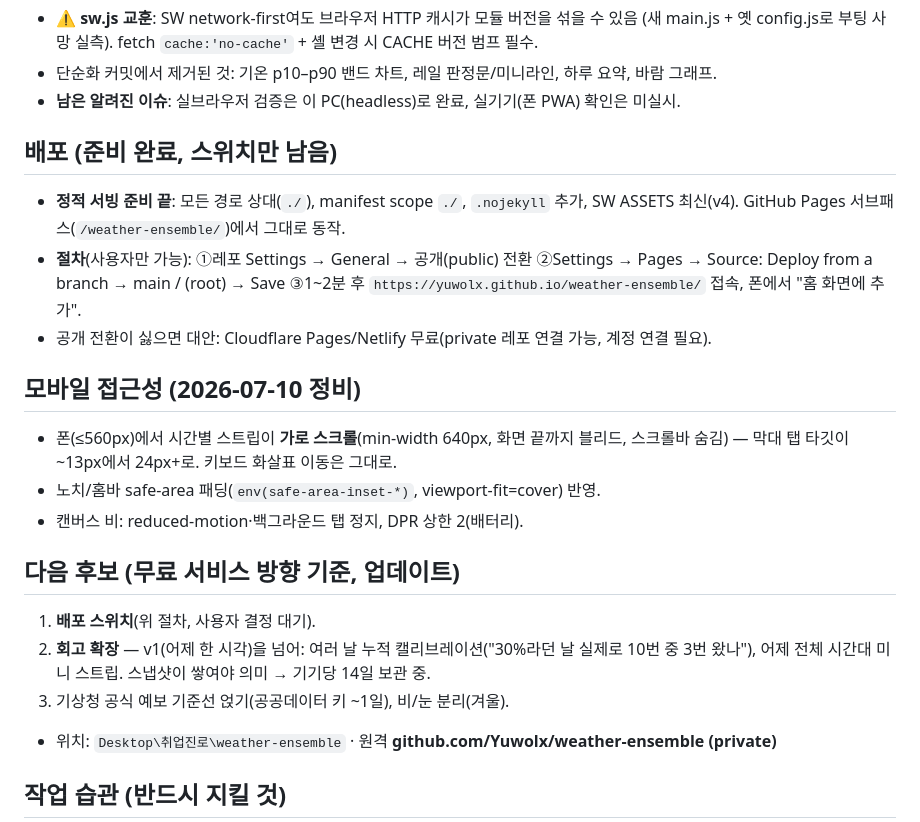
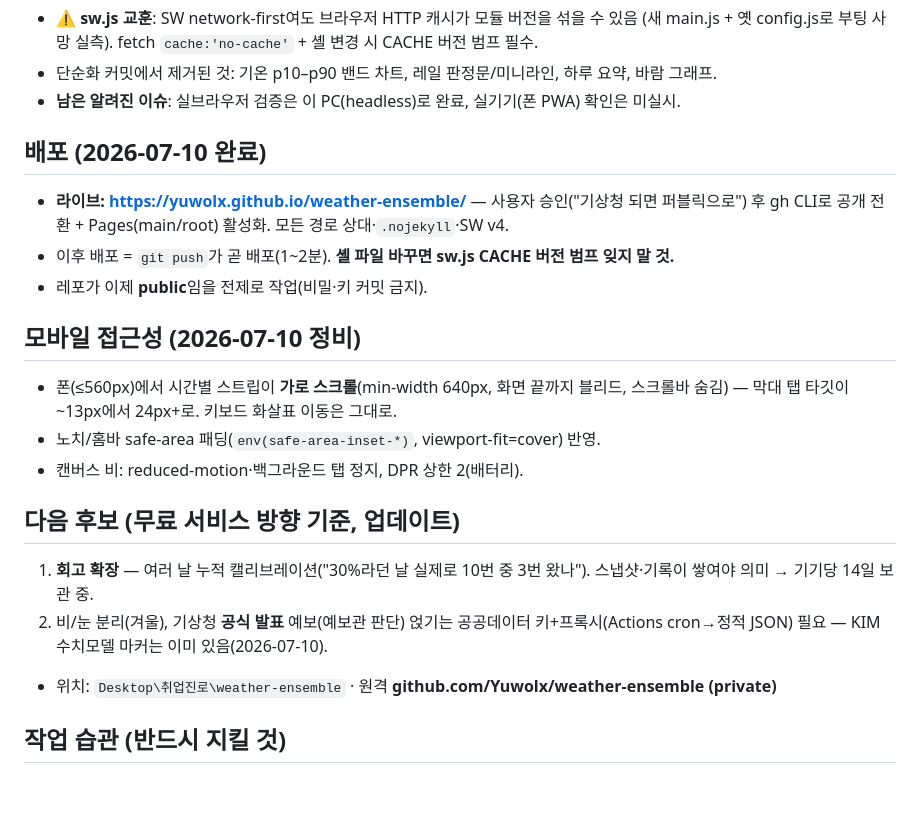
Before and after one commit to Yuwolx/weather-ensemble, a Markdown page: CLAUDE.md, the part around the change. Drawn GitHub-style; blank space fills up the shorter version.

Commit message:
배포 완료 기록 — yuwolx.github.io/weather-ensemble (공개 전환 + Pages main/root)
- 사용자 조건('기상청 정보 되면 퍼블릭+깃페이지') 충족 후 gh CLI로 전환·활성화.
- 라이브 10개 핵심 파일 해시가 로컬 검증본과 전부 일치함을 확인. 이후 push = 배포.
- 다음 후보 재정렬(회고 확장이 1순위로).

Co-Authored-By: Claude Fable 5 <noreply@anthropic.com>

```diff
--- a/CLAUDE.md
+++ b/CLAUDE.md
@@ -106,14 +106,12 @@
 - 단순화 커밋에서 제거된 것: 기온 p10–p90 밴드 차트, 레일 판정문/미니라인, 하루 요약, 바람 그래프.
 - **남은 알려진 이슈**: 실브라우저 검증은 이 PC(headless)로 완료, 실기기(폰 PWA) 확인은 미실시.
 
-## 배포 (준비 완료, 스위치만 남음)
+## 배포 (2026-07-10 완료)
 
-- **정적 서빙 준비 끝**: 모든 경로 상대(`./`), manifest scope `./`, `.nojekyll` 추가,
-  SW ASSETS 최신(v4). GitHub Pages 서브패스(`/weather-ensemble/`)에서 그대로 동작.
-- **절차**(사용자만 가능): ①레포 Settings → General → 공개(public) 전환
-  ②Settings → Pages → Source: Deploy from a branch → main / (root) → Save
-  ③1~2분 후 `https://yuwolx.github.io/weather-ensemble/` 접속, 폰에서 "홈 화면에 추가".
-- 공개 전환이 싫으면 대안: Cloudflare Pages/Netlify 무료(private 레포 연결 가능, 계정 연결 필요).
+- **라이브: https://yuwolx.github.io/weather-ensemble/** — 사용자 승인("기상청 되면 퍼블릭으로")
+  후 gh CLI로 공개 전환 + Pages(main/root) 활성화. 모든 경로 상대·`.nojekyll`·SW v4.
+- 이후 배포 = `git push`가 곧 배포(1~2분). **셸 파일 바꾸면 sw.js CACHE 버전 범프 잊지 말 것.**
+- 레포가 이제 **public**임을 전제로 작업(비밀·키 커밋 금지).
 
 ## 모바일 접근성 (2026-07-10 정비)
 
@@ -124,10 +122,10 @@
 
 ## 다음 후보 (무료 서비스 방향 기준, 업데이트)
 
-1. **배포 스위치**(위 절차, 사용자 결정 대기).
-2. **회고 확장** — v1(어제 한 시각)을 넘어: 여러 날 누적 캘리브레이션("30%라던 날 실제로
-   10번 중 3번 왔나"), 어제 전체 시간대 미니 스트립. 스냅샷이 쌓여야 의미 → 기기당 14일 보관 중.
-3. 기상청 공식 예보 기준선 얹기(공공데이터 키 ~1일), 비/눈 분리(겨울).
+1. **회고 확장** — 여러 날 누적 캘리브레이션("30%라던 날 실제로 10번 중 3번 왔나").
+   스냅샷·기록이 쌓여야 의미 → 기기당 14일 보관 중.
+2. 비/눈 분리(겨울), 기상청 **공식 발표** 예보(예보관 판단) 얹기는 공공데이터 키+프록시(Actions
+   cron→정적 JSON) 필요 — KIM 수치모델 마커는 이미 있음(2026-07-10).
 - 위치: `Desktop\취업진로\weather-ensemble` · 원격 **github.com/Yuwolx/weather-ensemble (private)**
 
 ## 작업 습관 (반드시 지킬 것)
```
